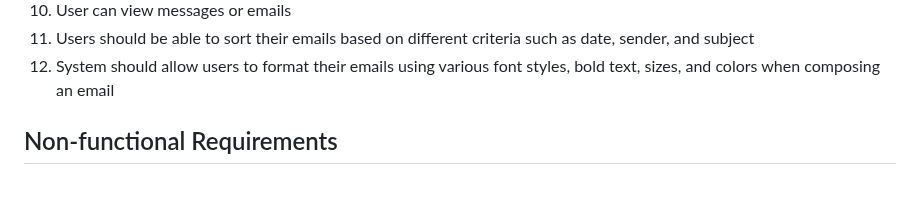
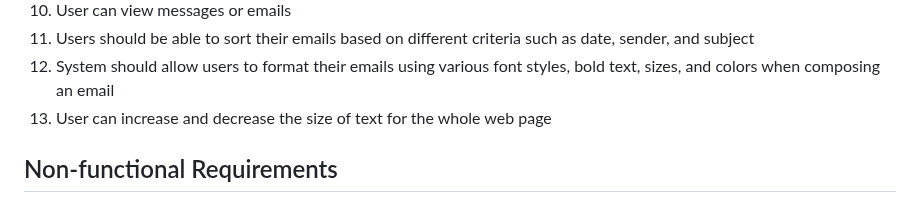
Before and after one commit to prem9/CMPE-131-G12-Project, a Markdown page: requirements.md, the part around the change. Drawn GitHub-style.

```diff
--- a/requirements.md
+++ b/requirements.md
@@ -24,6 +24,7 @@ Justin: 7-8
 10. User can view messages or emails
 11. Users should be able to sort their emails based on different criteria such as date, sender, and subject
 12. System should allow users to format their emails using various font styles, bold text, sizes, and colors when composing an email
+13. User can increase and decrease the size of text for the whole web page
 
 ## Non-functional Requirements
 
```
